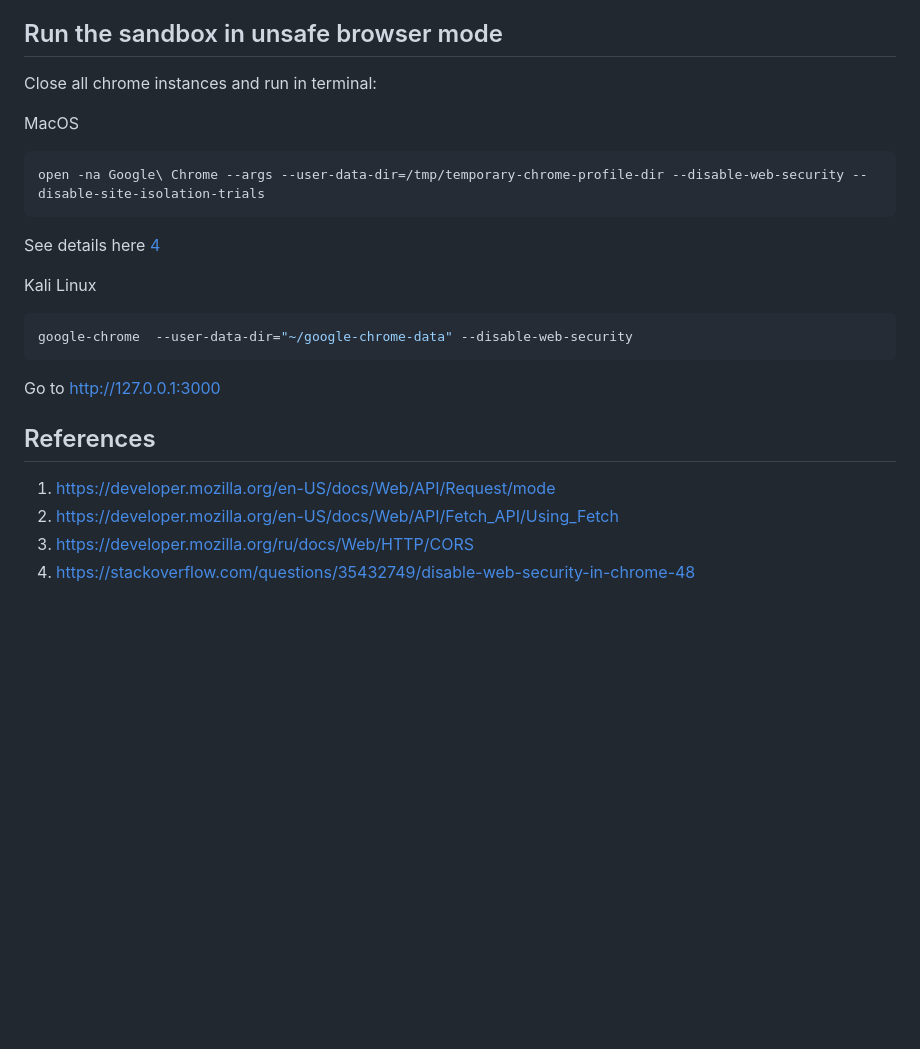
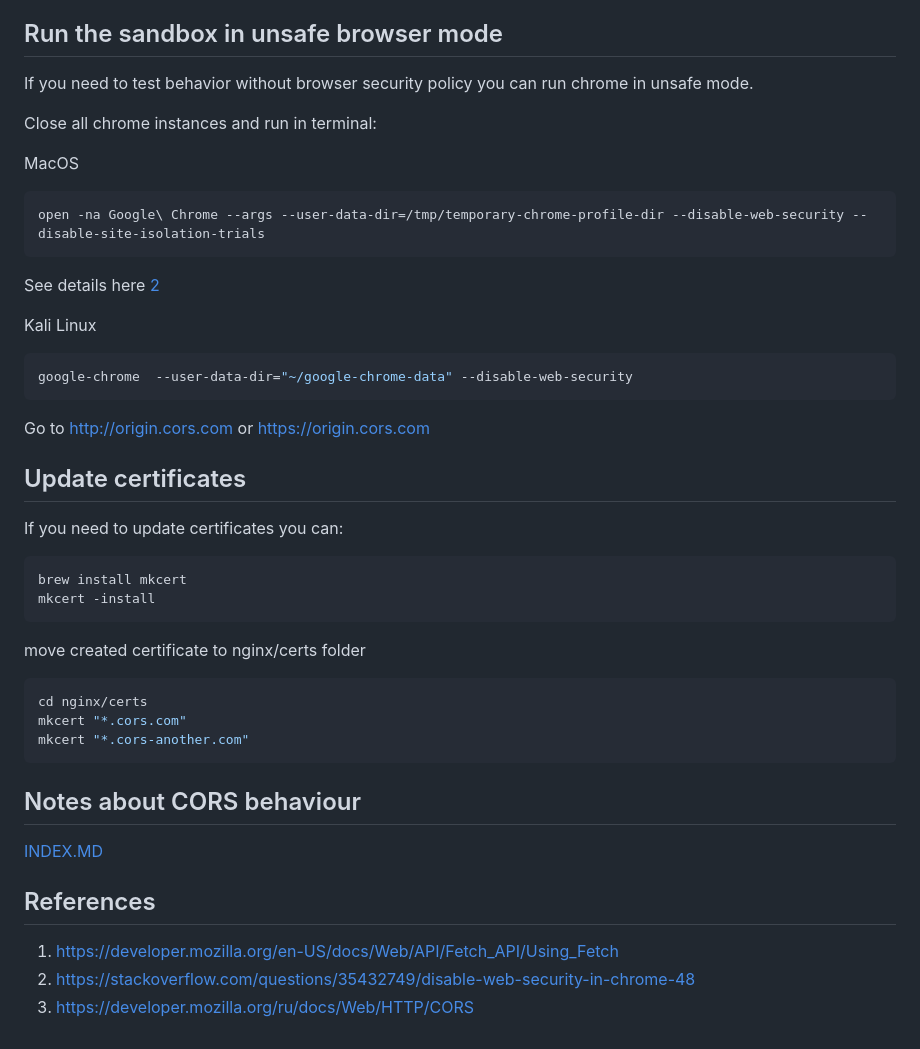
Before and after one commit to SmotrovaLilit/cors-sandbox, a Markdown page: README.MD, the part around the change printed below. Drawn GitHub-style; blank space fills up the shorter version.

````diff
--- a/README.MD
+++ b/README.MD
@@ -42,22 +54,43 @@ The request will **not** be sent to the server.
 ## Run the sandbox in unsafe browser mode
+If you need to test behavior without browser security policy you can run chrome in unsafe mode.
+
 Close all chrome instances and run in terminal:
 
 MacOS
+
 ```bash
 open -na Google\ Chrome --args --user-data-dir=/tmp/temporary-chrome-profile-dir --disable-web-security --disable-site-isolation-trials
 ```
-See details here [4](#references)
+
+See details here [2](#references)
 
 Kali Linux
+
 ```bash
 google-chrome  --user-data-dir="~/google-chrome-data" --disable-web-security
 ```
 
+Go to http://origin.cors.com or https://origin.cors.com
 
-Go to http://127.0.0.1:3000
+## Update certificates
+If you need to update certificates you can:
+
+```bash
+brew install mkcert
+mkcert -install
+```
+
+move created certificate to nginx/certs folder
+
+```bash
+cd nginx/certs
+mkcert "*.cors.com"
+mkcert "*.cors-another.com"
+```
+## Notes about CORS behaviour
+[INDEX.MD](wiki%2FINDEX.MD)
 
 ## References
-1. https://developer.mozilla.org/en-US/docs/Web/API/Request/mode
-2. https://developer.mozilla.org/en-US/docs/Web/API/Fetch_API/Using_Fetch
+1. https://developer.mozilla.org/en-US/docs/Web/API/Fetch_API/Using_Fetch
+2. https://stackoverflow.com/questions/35432749/disable-web-security-in-chrome-48
 3. https://developer.mozilla.org/ru/docs/Web/HTTP/CORS
-4. https://stackoverflow.com/questions/35432749/disable-web-security-in-chrome-48
````
Also changed, not shown: other parts of README.MD (+43 -31 lines), wiki/CLIENT_CORS.MD (added, +22 -0 lines), wiki/INDEX.MD (added, +5 -0 lines), wiki/SAME_SITE_MODE.MD (added, +21 -0 lines), wiki/SERVER_CORS.MD (added, +18 -0 lines), assets/example.png, 10 other files.
